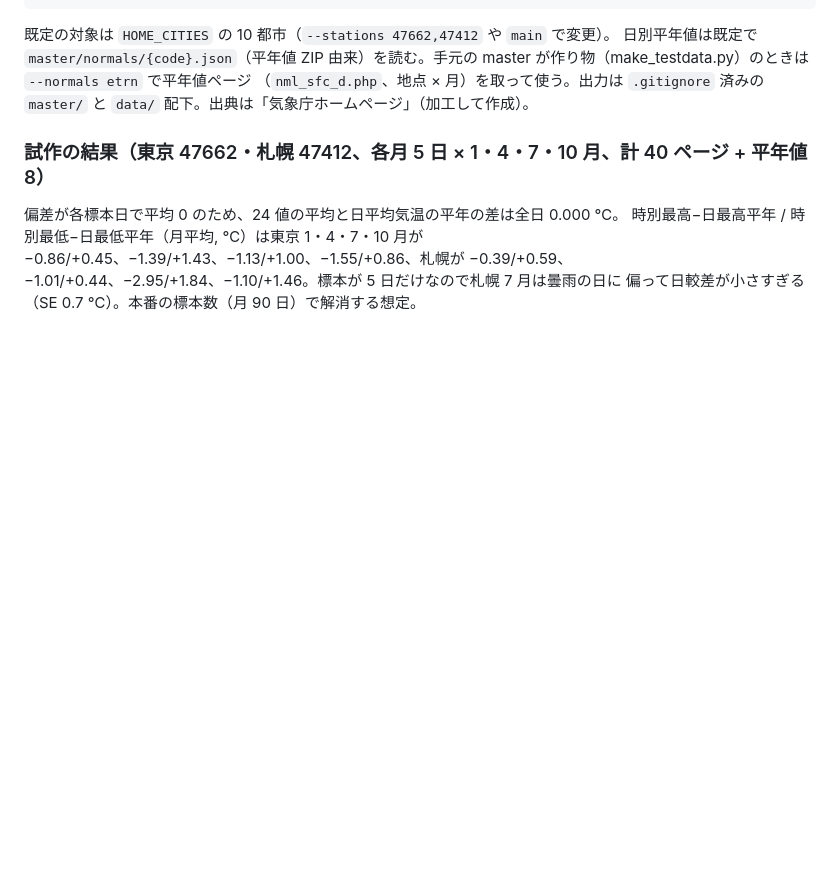
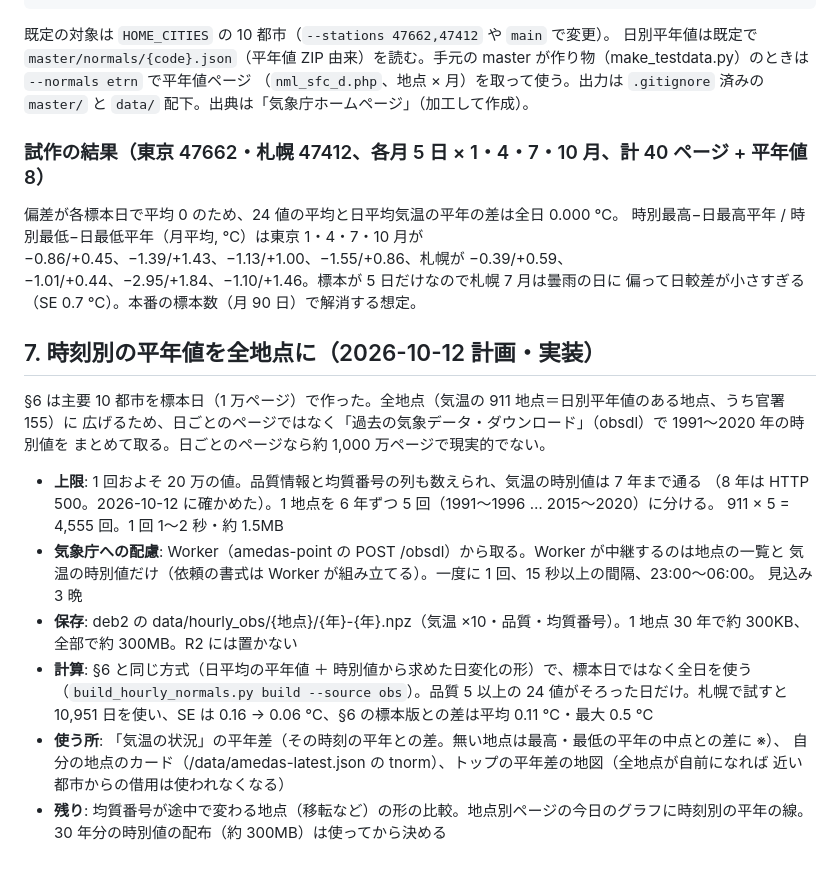
Before and after one commit to aiseed-dev/weather, a Markdown page: docs/data-acquisition.md, the part around the change. Rendered like a GitHub page; blank space fills up the shorter version.

Commit message:
文書: 時刻別の平年値を全地点に（計画・取得と作り直しの運用）
Co-Authored-By: Claude Opus 5.5 <noreply@anthropic.com>

```diff
--- a/docs/data-acquisition.md
+++ b/docs/data-acquisition.md
@@ -239,3 +239,26 @@ master が作り物（make_testdata.py）のときは `--normals etrn` で平年
 −0.86/+0.45、−1.39/+1.43、−1.13/+1.00、−1.55/+0.86、札幌が −0.39/+0.59、
 −1.01/+0.44、−2.95/+1.84、−1.10/+1.46。標本が 5 日だけなので札幌 7 月は曇雨の日に
 偏って日較差が小さすぎる（SE 0.7 ℃）。本番の標本数（月 90 日）で解消する想定。
+
+## 7. 時刻別の平年値を全地点に（2026-10-12 計画・実装）
+
+§6 は主要 10 都市を標本日（1 万ページ）で作った。全地点（気温の 911 地点＝日別平年値のある地点、うち官署 155）に
+広げるため、日ごとのページではなく「過去の気象データ・ダウンロード」（obsdl）で 1991〜2020 年の時別値を
+まとめて取る。日ごとのページなら約 1,000 万ページで現実的でない。
+
+- **上限**: 1 回およそ 20 万の値。品質情報と均質番号の列も数えられ、気温の時別値は 7 年まで通る
+  （8 年は HTTP 500。2026-10-12 に確かめた）。1 地点を 6 年ずつ 5 回（1991〜1996 … 2015〜2020）に分ける。
+  911 × 5 = 4,555 回。1 回 1〜2 秒・約 1.5MB
+- **気象庁への配慮**: Worker（amedas-point の POST /obsdl）から取る。Worker が中継するのは地点の一覧と
+  気温の時別値だけ（依頼の書式は Worker が組み立てる）。一度に 1 回、15 秒以上の間隔、23:00〜06:00。
+  見込み 3 晩
+- **保存**: deb2 の data/hourly_obs/{地点}/{年}-{年}.npz（気温 ×10・品質・均質番号）。1 地点 30 年で約 300KB、
+  全部で約 300MB。R2 には置かない
+- **計算**: §6 と同じ方式（日平均の平年値 ＋ 時別値から求めた日変化の形）で、標本日ではなく全日を使う
+  （`build_hourly_normals.py build --source obs`）。品質 5 以上の 24 値がそろった日だけ。札幌で試すと
+  10,951 日を使い、SE は 0.16 → 0.06 ℃、§6 の標本版との差は平均 0.11 ℃・最大 0.5 ℃
+- **使う所**: 「気温の状況」の平年差（その時刻の平年との差。無い地点は最高・最低の平年の中点との差に ※）、
+  自分の地点のカード（/data/amedas-latest.json の tnorm）、トップの平年差の地図（全地点が自前になれば
+  近い都市からの借用は使われなくなる）
+- **残り**: 均質番号が途中で変わる地点（移転など）の形の比較。地点別ページの今日のグラフに時刻別の平年の線。
+  30 年分の時別値の配布（約 300MB）は使ってから決める
```
Also changed, not shown: docs/operations.md (+18 -0 lines).
